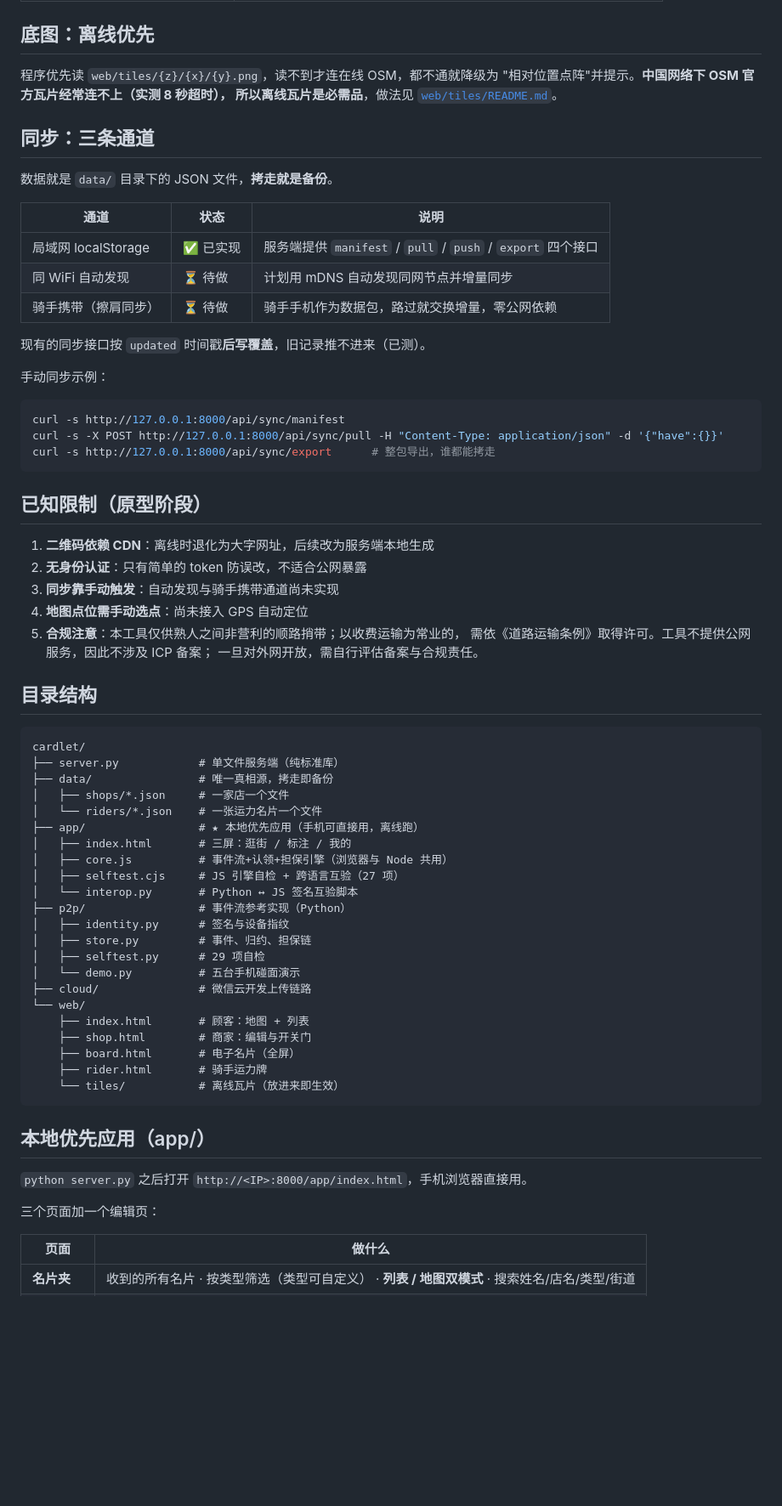
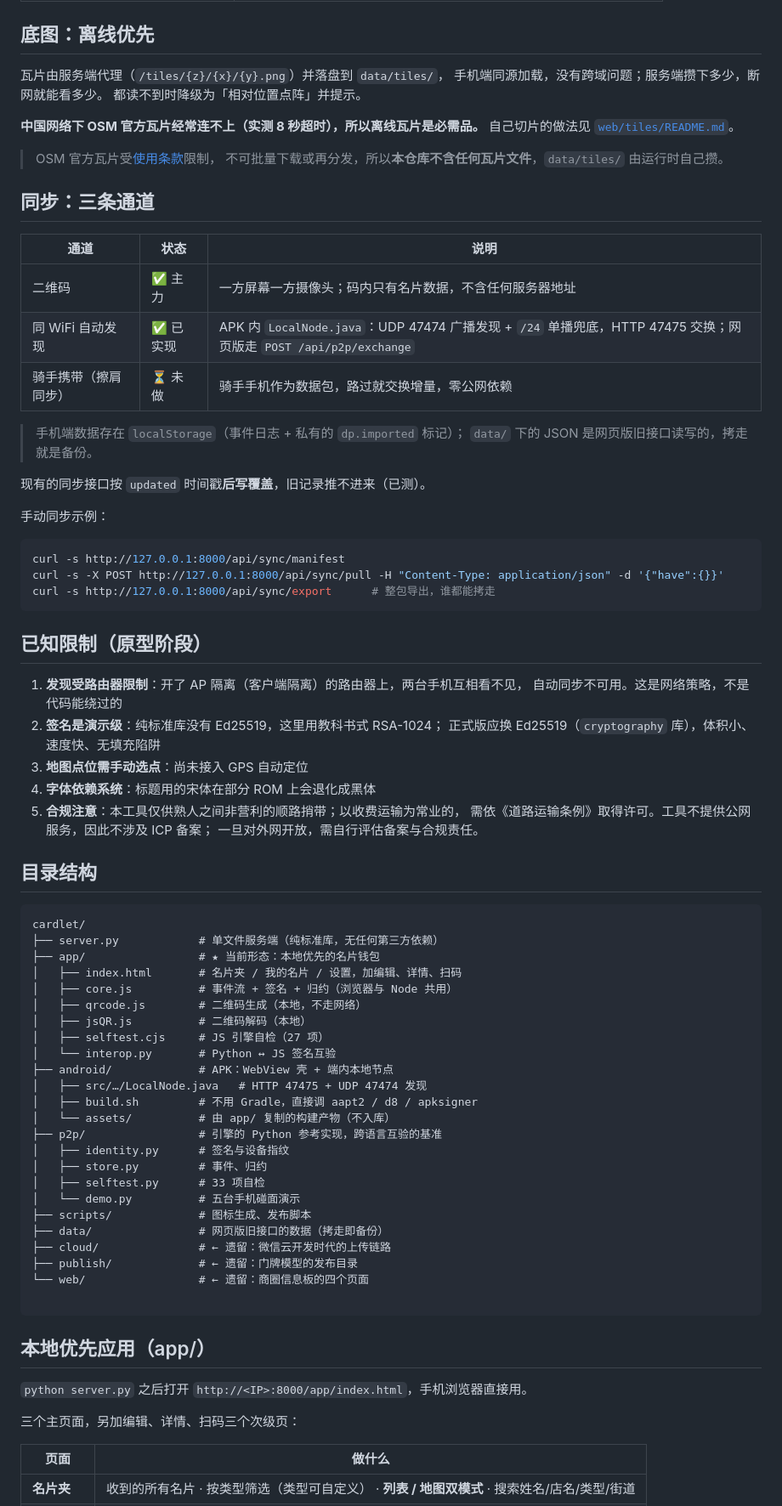
Before and after one commit to xuan195/cardlet, a Markdown page: README.md, the part around one of its changes. Shown at 85% size. Drawn GitHub-style; blank space fills up the shorter version.

Commit message:
开源准备：MIT 许可证、README 对齐当前形态、统一换行符
- LICENSE：MIT
- README：启动入口改为 app/；同步三通道状态更正（二维码主力、
  同 WiFi 已实现、骑手携带未做）；已知限制换成仍然成立的几条
  （路由器 AP 隔离、RSA-1024 演示级、手动选点、字体依赖）；
  补打包 APK、目录结构、许可证说明
- README：说明仓库为何不含 OSM 瓦片（使用条款禁止再分发）
- docs/screenshot-home.png：名片夹界面截图
- .gitattributes：脚本锁 LF，二进制不做转换

````diff
--- a/README.md
+++ b/README.md
@@ -71,19 +88,26 @@ python server.py 8000
 
 ## 底图：离线优先
 
-程序优先读 `web/tiles/{z}/{x}/{y}.png`，读不到才连在线 OSM，都不通就降级为
-"相对位置点阵"并提示。**中国网络下 OSM 官方瓦片经常连不上（实测 8 秒超时），
-所以离线瓦片是必需品**，做法见 [`web/tiles/README.md`](web/tiles/README.md)。
+瓦片由服务端代理（`/tiles/{z}/{x}/{y}.png`）并落盘到 `data/tiles/`，
+手机端同源加载，没有跨域问题；服务端攒下多少，断网就能看多少。
+都读不到时降级为「相对位置点阵」并提示。
+
+**中国网络下 OSM 官方瓦片经常连不上（实测 8 秒超时），所以离线瓦片是必需品。**
+自己切片的做法见 [`web/tiles/README.md`](web/tiles/README.md)。
+
+> OSM 官方瓦片受[使用条款](https://operations.osmfoundation.org/policies/tiles/)限制，
+> 不可批量下载或再分发，所以**本仓库不含任何瓦片文件**，`data/tiles/` 由运行时自己攒。
 
 ## 同步：三条通道
 
-数据就是 `data/` 目录下的 JSON 文件，**拷走就是备份**。
-
 | 通道 | 状态 | 说明 |
 |---|---|---|
-| 局域网 localStorage | ✅ 已实现 | 服务端提供 `manifest` / `pull` / `push` / `export` 四个接口 |
-| 同 WiFi 自动发现 | ⏳ 待做 | 计划用 mDNS 自动发现同网节点并增量同步 |
-| 骑手携带（擦肩同步） | ⏳ 待做 | 骑手手机作为数据包，路过就交换增量，零公网依赖 |
+| 二维码 | ✅ 主力 | 一方屏幕一方摄像头；码内只有名片数据，不含任何服务器地址 |
+| 同 WiFi 自动发现 | ✅ 已实现 | APK 内 `LocalNode.java`：UDP 47474 广播发现 + `/24` 单播兜底，HTTP 47475 交换；网页版走 `POST /api/p2p/exchange` |
+| 骑手携带（擦肩同步） | ⏳ 未做 | 骑手手机作为数据包，路过就交换增量，零公网依赖 |
+
+> 手机端数据存在 `localStorage`（事件日志 + 私有的 `dp.imported` 标记）；
+> `data/` 下的 JSON 是网页版旧接口读写的，拷走就是备份。
 
 现有的同步接口按 `updated` 时间戳**后写覆盖**，旧记录推不进来（已测）。
 
@@ -97,10 +121,12 @@ curl -s http://127.0.0.1:8000/api/sync/export      # 整包导出，谁都能拷
 
 ## 已知限制（原型阶段）
 
-1. **二维码依赖 CDN**：离线时退化为大字网址，后续改为服务端本地生成
-2. **无身份认证**：只有简单的 token 防误改，不适合公网暴露
-3. **同步靠手动触发**：自动发现与骑手携带通道尚未实现
-4. **地图点位需手动选点**：尚未接入 GPS 自动定位
+1. **发现受路由器限制**：开了 AP 隔离（客户端隔离）的路由器上，两台手机互相看不见，
+   自动同步不可用。这是网络策略，不是代码能绕过的
+2. **签名是演示级**：纯标准库没有 Ed25519，这里用教科书式 RSA-1024；
+   正式版应换 Ed25519（`cryptography` 库），体积小、速度快、无填充陷阱
+3. **地图点位需手动选点**：尚未接入 GPS 自动定位
+4. **字体依赖系统**：标题用的宋体在部分 ROM 上会退化成黑体
 5. **合规注意**：本工具仅供熟人之间非营利的顺路捎带；以收费运输为常业的，
    需依《道路运输条例》取得许可。工具不提供公网服务，因此不涉及 ICP 备案；
    一旦对外网开放，需自行评估备案与合规责任。
@@ -109,34 +135,36 @@ curl -s http://127.0.0.1:8000/api/sync/export      # 整包导出，谁都能拷
 
 ```
 cardlet/
-├── server.py            # 单文件服务端（纯标准库）
-├── data/                # 唯一真相源，拷走即备份
-│   ├── shops/*.json     # 一家店一个文件
-│   └── riders/*.json    # 一张运力名片一个文件
-├── app/                 # ★ 本地优先应用（手机可直接用，离线跑）
-│   ├── index.html       # 三屏：逛街 / 标注 / 我的
-│   ├── core.js          # 事件流+认领+担保引擎（浏览器与 Node 共用）
-│   ├── selftest.cjs     # JS 引擎自检 + 跨语言互验（27 项）
-│   └── interop.py       # Python ↔ JS 签名互验脚本
-├── p2p/                 # 事件流参考实现（Python）
+├── server.py            # 单文件服务端（纯标准库，无任何第三方依赖）
+├── app/                 # ★ 当前形态：本地优先的名片钱包
+│   ├── index.html       # 名片夹 / 我的名片 / 设置，加编辑、详情、扫码
+│   ├── core.js          # 事件流 + 签名 + 归约（浏览器与 Node 共用）
+│   ├── qrcode.js        # 二维码生成（本地，不走网络）
+│   ├── jsQR.js          # 二维码解码（本地）
+│   ├── selftest.cjs     # JS 引擎自检（27 项）
+│   └── interop.py       # Python ↔ JS 签名互验
+├── android/             # APK：WebView 壳 + 端内本地节点
+│   ├── src/…/LocalNode.java   # HTTP 47475 + UDP 47474 发现
+│   ├── build.sh         # 不用 Gradle，直接调 aapt2 / d8 / apksigner
+│   └── assets/          # 由 app/ 复制的构建产物（不入库）
+├── p2p/                 # 引擎的 Python 参考实现，跨语言互验的基准
 │   ├── identity.py      # 签名与设备指纹
-│   ├── store.py         # 事件、归约、担保链
-│   ├── selftest.py      # 29 项自检
+│   ├── store.py         # 事件、归约
+│   ├── selftest.py      # 33 项自检
 │   └── demo.py          # 五台手机碰面演示
-├── cloud/               # 微信云开发上传链路
-└── web/
-    ├── index.html       # 顾客：地图 + 列表
-    ├── shop.html        # 商家：编辑与开关门
-    ├── board.html       # 电子名片（全屏）
-    ├── rider.html       # 骑手运力牌
-    └── tiles/           # 离线瓦片（放进来即生效）
+├── scripts/             # 图标生成、发布脚本
+├── data/                # 网页版旧接口的数据（拷走即备份）
+├── cloud/               # ← 遗留：微信云开发时代的上传链路
+├── publish/             # ← 遗留：门牌模型的发布目录
+└── web/                 # ← 遗留：商圈信息板的四个页面
+
 ```
 
 ## 本地优先应用（app/）
 
 `python server.py` 之后打开 `http://<IP>:8000/app/index.html`，手机浏览器直接用。
 
-三个页面加一个编辑页：
+三个主页面，另加编辑、详情、扫码三个次级页：
 
 | 页面 | 做什么 |
 |---|---|
````
Also changed, not shown: other parts of README.md (+38 -11 lines), docs/screenshot-home.png (added), 2 other files.
